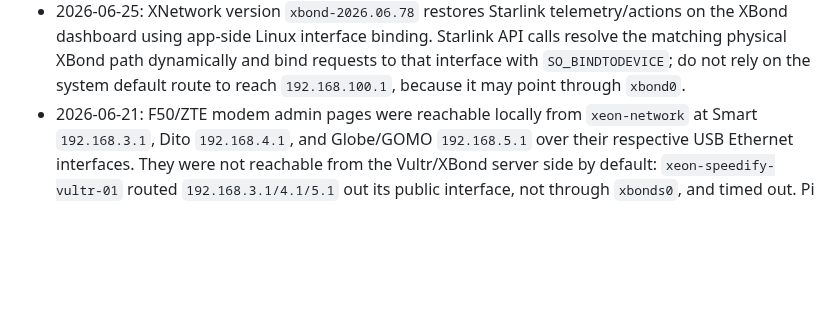
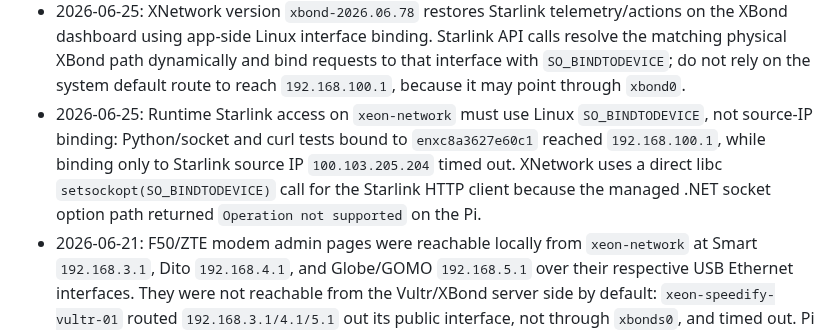
Before and after one commit to kaizendevsio/SpeedifyUi, a Markdown page: AGENTS.md, the part around the change. Rendered like a GitHub page; blank space fills up the shorter version.

Commit message:
Document Starlink interface binding behavior

```diff
--- a/AGENTS.md
+++ b/AGENTS.md
@@ -284,6 +284,7 @@
 - 2026-06-20: Starlink path `enxc8a3627e60c1` was observed connected at carrier level with IPv6 addresses but no IPv4 lease/gateway, causing XBond path 1 to show 100% heartbeat loss. Before `xbond-2026.06.71`, `ip -4 route get <server> oif enxc8a3627e60c1` could return `dev enxc8a3627e60c1 src 192.168.145.1`, incorrectly using the Pi `eth0`/Cudy handoff source IP for a Starlink-bound path. `xbond-2026.06.71` makes XBond reject route source IPs that are not actually assigned to the requested interface and treats configured WAN interfaces without IPv4 as unavailable for the IPv4 tunnel.
 - 2026-06-20: Starlink NetworkManager profile `Wired connection 5` for `enxc8a3627e60c1` was changed persistently to require IPv4 for activation: `connection.autoconnect yes`, `ipv4.method auto`, `ipv4.may-fail no`, and `ipv6.method ignore`. After bouncing the device, it leased `100.103.205.204/10` via gateway `100.64.0.1`, XBond selected Starlink as anchor with 0% loss, and the route to Vultr used `dev enxc8a3627e60c1 src 100.103.205.204`.
 - 2026-06-25: XNetwork version `xbond-2026.06.78` restores Starlink telemetry/actions on the XBond dashboard using app-side Linux interface binding. Starlink API calls resolve the matching physical XBond path dynamically and bind requests to that interface with `SO_BINDTODEVICE`; do not rely on the system default route to reach `192.168.100.1`, because it may point through `xbond0`.
+- 2026-06-25: Runtime Starlink access on `xeon-network` must use Linux `SO_BINDTODEVICE`, not source-IP binding: Python/socket and curl tests bound to `enxc8a3627e60c1` reached `192.168.100.1`, while binding only to Starlink source IP `100.103.205.204` timed out. XNetwork uses a direct libc `setsockopt(SO_BINDTODEVICE)` call for the Starlink HTTP client because the managed .NET socket option path returned `Operation not supported` on the Pi.
 - 2026-06-21: F50/ZTE modem admin pages were reachable locally from `xeon-network` at Smart `192.168.3.1`, Dito `192.168.4.1`, and Globe/GOMO `192.168.5.1` over their respective USB Ethernet interfaces. They were not reachable from the Vultr/XBond server side by default: `xeon-speedify-vultr-01` routed `192.168.3.1/4.1/5.1` out its public interface, not through `xbonds0`, and timed out. Pi NAT currently masquerades Cudy `192.168.145.0/24` only toward `xbond0`, not toward the modem interfaces.
 - 2026-06-25: F50 status check while XBond had only one usable path found all three F50 USB devices present and NetworkManager-connected. Dito `enxb8d4bcbcb0f0` / `192.168.4.1` was healthy with 0% loss to Vultr and Google DNS. Smart `enx103c59f1039c` / `192.168.3.1` had local gateway/admin access and API-reported `ppp_status=ipv4_ipv6_connected`, `network_provider=SMART`, `wan_ipaddr=10.159.179.70`, but ICMP/HTTP/HTTPS/TCP tests bound to that interface timed out to Vultr and public internet. Globe/GOMO `enxb8d4bcc3bf30` / `192.168.5.1` had local gateway/admin access but its API returned only `network_provider=GOMO`/`modem_main_state=modem_init_complete` without WAN IP or PPP status, and all bound outbound tests timed out. This points to modem/carrier data-session failure on Smart and Globe/GOMO, not USB disconnect or Pi DHCP failure.
 - 2026-06-25: USB-level resets were initiated for Smart F50 USB port `4-1.1` (`enx103c59f1039c`) and Globe/GOMO F50 USB port `4-1.2` (`enxb8d4bcc3bf30`), leaving Dito port `4-1.4` untouched. Smart recovered after the reset: modem API still reported `ppp_status=ipv4_ipv6_connected`, bound pings/curl to Vultr and public internet succeeded, and XBond selected Smart as redundant backup. Globe/GOMO did not recover: local admin stayed reachable, API still omitted WAN IP/PPP status, outbound tests still timed out, and a `REBOOT_DEVICE` web API POST did not appear to execute because the interface never dropped.
```
